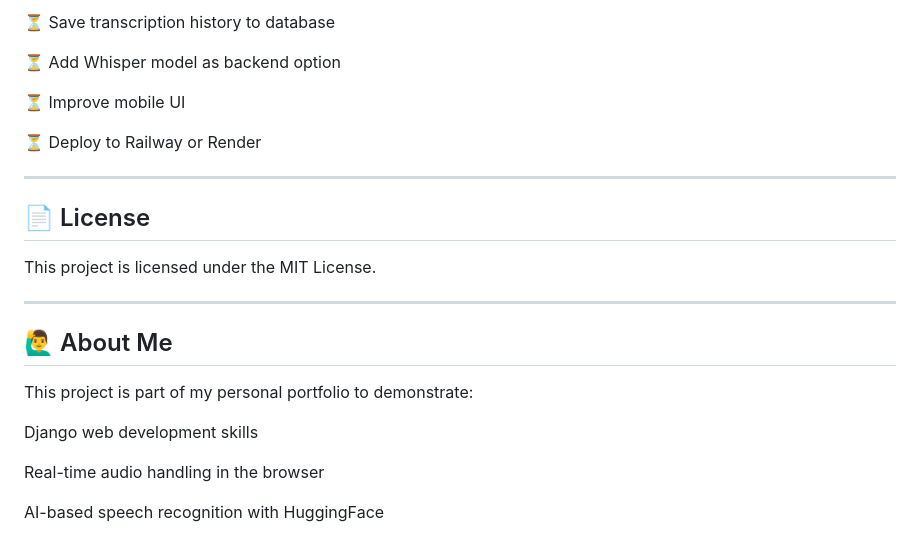
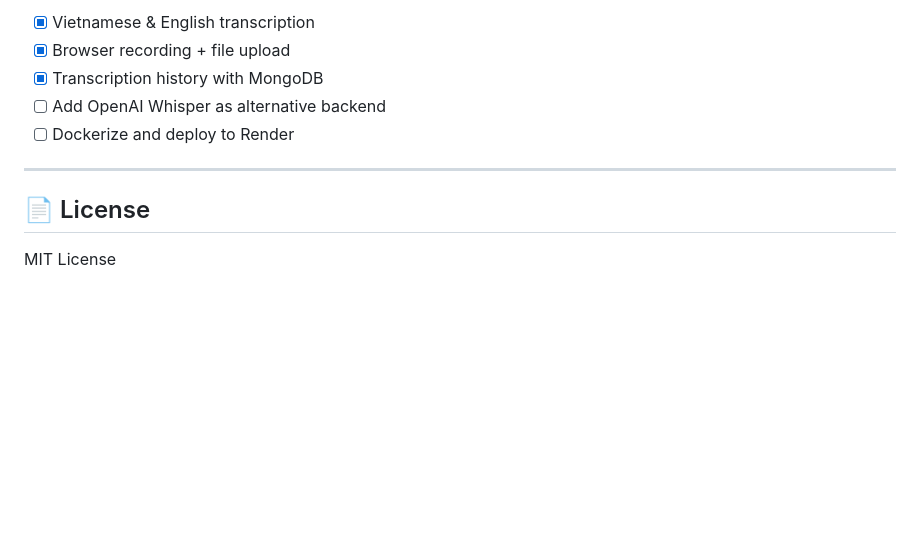
Before and after one commit to Sickked-C/Speech-Recognition-Web, a Markdown page: README.md, the part around one of its changes. Drawn GitHub-style; blank space fills up the shorter version.

```diff
--- a/README.md
+++ b/README.md
@@ -82,25 +117,12 @@ Visit http://localhost:8000 in your browser.
 
-⏳ Save transcription history to database
-
-⏳ Add Whisper model as backend option
-
-⏳ Improve mobile UI
-
-⏳ Deploy to Railway or Render
+- [x] Vietnamese & English transcription
+- [x] Browser recording + file upload
+- [x] Transcription history with MongoDB
+- [ ] Add OpenAI Whisper as alternative backend
+- [ ] Dockerize and deploy to Render
 
 ---
 
 ## 📄 License
 
-This project is licensed under the MIT License.
-
----
-
-## 🙋‍♂️ About Me
-This project is part of my personal portfolio to demonstrate:
-
-Django web development skills
-
-Real-time audio handling in the browser
-
-AI-based speech recognition with HuggingFace
+MIT License
```
Also changed, not shown: other parts of README.md (+81 -46 lines), docs/demo_history.png (added), docs/demo_home.png (added), docs/demo_result.png (added), 7 other files.
